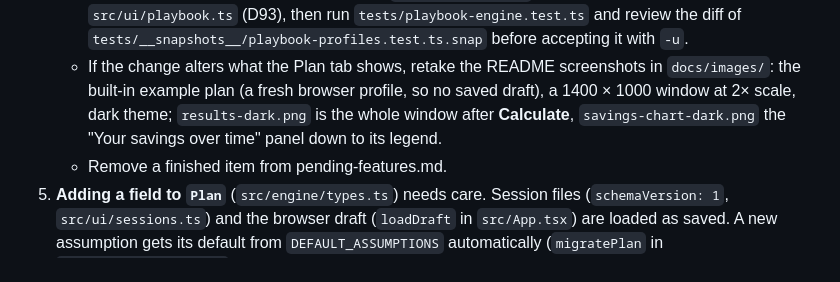
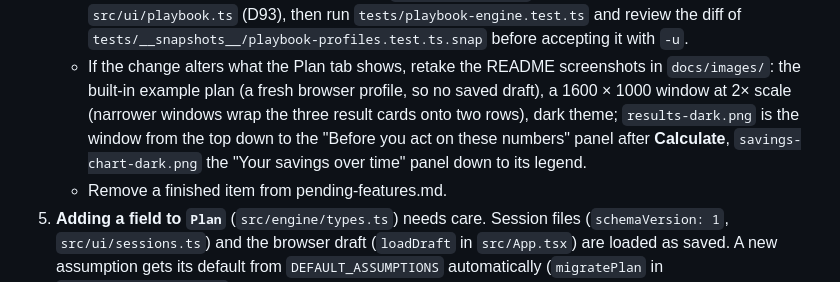
Before and after one commit to malvinly/fire, a Markdown page: docs/DEVELOPMENT.md, the part around the change. Drawn GitHub-style.

Commit message:
README screenshots retaken at a 1600px window so the three result cards sit in one row (at 1400px the results pane is just too narrow for three 300px cards and Coast wrapped), with the main shot cropped below the "Before you act on these numbers" panel and the chart cropped at its legend; the "What it tells you" table gets a header (FIRE type / Answer) instead of an empty one; DEVELOPMENT.md's retake note gives the new window size and crops

```diff
--- a/docs/DEVELOPMENT.md
+++ b/docs/DEVELOPMENT.md
@@ -87,9 +87,10 @@ code comments cite) first. Planned work is in [pending-features.md](pending-feat
      `tests/playbook-engine.test.ts` and review the diff of `tests/__snapshots__/playbook-profiles.test.ts.snap`
      before accepting it with `-u`.
    - If the change alters what the Plan tab shows, retake the README screenshots in `docs/images/`: the
-     built-in example plan (a fresh browser profile, so no saved draft), a 1400 × 1000 window at 2× scale,
-     dark theme; `results-dark.png` is the whole window after **Calculate**, `savings-chart-dark.png` the
-     "Your savings over time" panel down to its legend.
+     built-in example plan (a fresh browser profile, so no saved draft), a 1600 × 1000 window at 2× scale
+     (narrower windows wrap the three result cards onto two rows), dark theme; `results-dark.png` is the
+     window from the top down to the "Before you act on these numbers" panel after **Calculate**,
+     `savings-chart-dark.png` the "Your savings over time" panel down to its legend.
    - Remove a finished item from pending-features.md.
 5. **Adding a field to `Plan`** (`src/engine/types.ts`) needs care. Session files (`schemaVersion: 1`,
    `src/ui/sessions.ts`) and the browser draft (`loadDraft` in `src/App.tsx`) are loaded as saved. A new
```
Also changed, not shown: README.md (+1 -1 lines), docs/images/results-dark.png, docs/images/savings-chart-dark.png.
